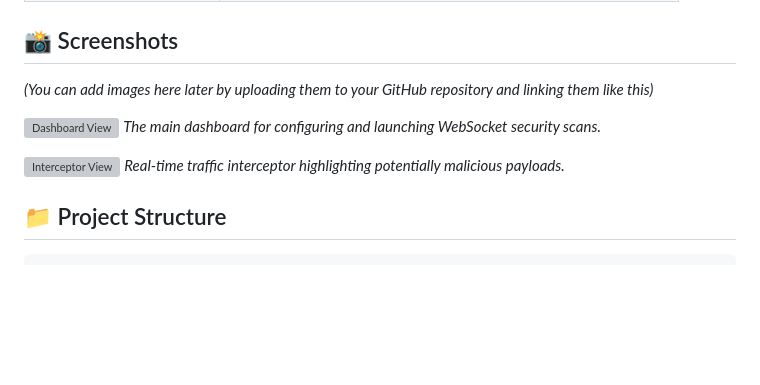
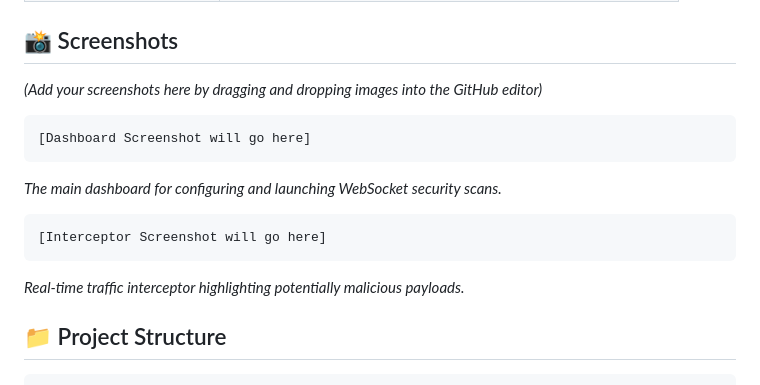
Before and after one commit to palnirupam/ws_pro, a Markdown page: README.md, the part around the change. GitHub-like rendering; blank space fills up the shorter version; grey boxes are pictures that could not be loaded.

Commit message:
Fix proxy issue by removing placeholder images

````diff
--- a/README.md
+++ b/README.md
@@ -33,12 +33,16 @@
 
 ## 📸 Screenshots
 
-*(You can add images here later by uploading them to your GitHub repository and linking them like this)*
+*(Add your screenshots here by dragging and dropping images into the GitHub editor)*
 
-![Dashboard View](https://via.placeholder.com/800x400.png?text=Dashboard+Interface)
+```text
+[Dashboard Screenshot will go here]
+```
 *The main dashboard for configuring and launching WebSocket security scans.*
 
-![Interceptor View](https://via.placeholder.com/800x400.png?text=Live+Interceptor)
+```text
+[Interceptor Screenshot will go here]
+```
 *Real-time traffic interceptor highlighting potentially malicious payloads.*
 
 ## 📁 Project Structure
````
